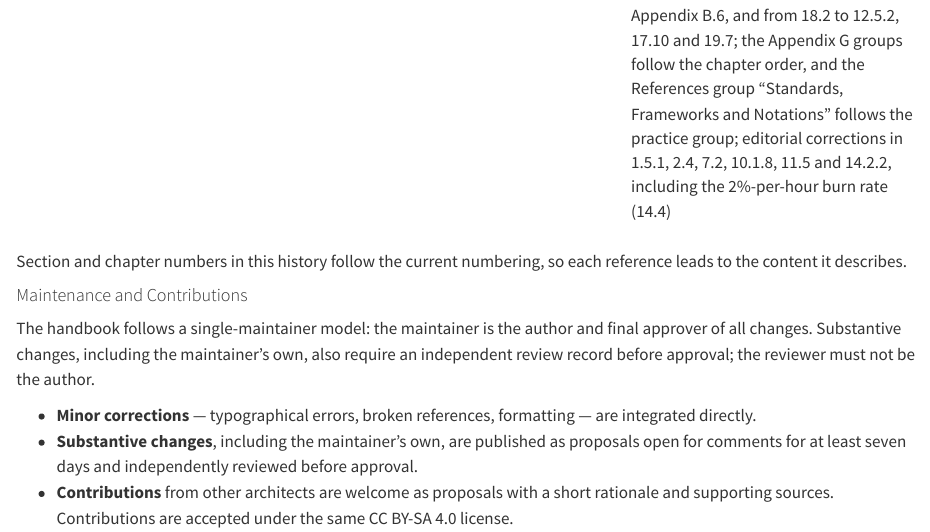
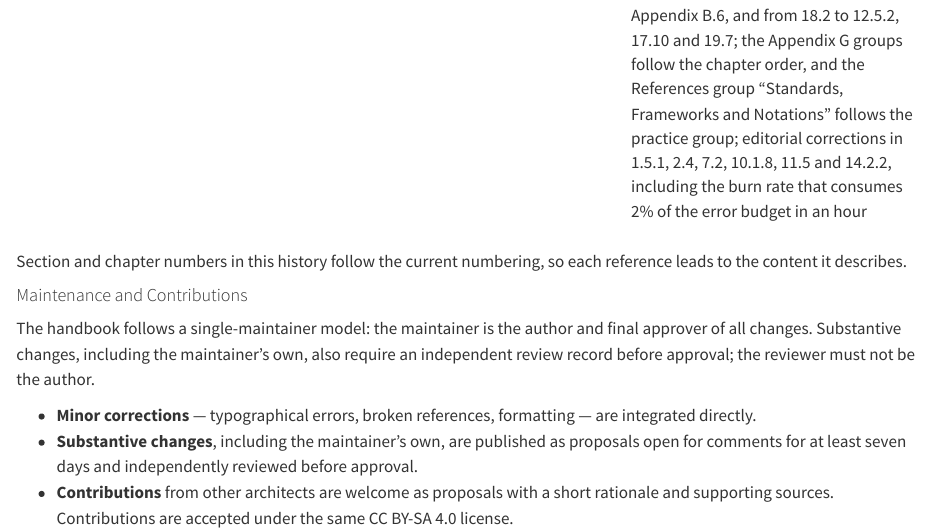
Before and after one commit to cesarcastrocuba/handbook-solutions-architecture, a Quarto document (manuscript/front-matter/document-control.qmd): the page in a window 1100 px wide, from 7290 px down. Rendered offline with R 4.5, knitr and Pandoc in place of Quarto, with nearby package versions.

Commit message:
docs(document-control): describe the burn rate without a section-like number

```diff
--- a/manuscript/front-matter/document-control.qmd
+++ b/manuscript/front-matter/document-control.qmd
@@ -43,7 +43,7 @@
 | 3.1.1 | November 2026 | Web edition: figures blend with the page in the light theme and read as light lines in the dark theme, and switching themes no longer moves the page; no content change |
 | 4.0 | November 2026 | Chapter 17 Platform Architecture added (platform types, platform as a product, responsibility model, reference architecture, capability contracts, tenancy and isolation, guardrails, reliability, measures, economics and capability lifecycle, sourcing, anti-patterns, worked example), and the chapters that followed it renumbered (now Chapters 5, 6, 7, 8, 13, 14, 15, 16, 18 and 19); platform capability contract schema (B.12), platform review checklist, assurance checklist item, glossary, references and pattern catalog extended; a sentence now separates each table from the figure or table after it (Chapters 7 and 17) |
 | 5.0 | November 2026 | Table of contents reordered: Architecture Documentation, Architecture Evaluation and the artifacts chapter, now *Architecture and Engineering Artifacts*, follow Governance as Chapters 5–7, the technical domains form a single run of chapters, and AI and Machine Learning Architecture was placed before the frameworks, methods and standards reference; quality attribute scenarios follow quality attribute requirements (1.3); Privacy by Design follows Security by Design (2.8), and the two accountability principles are merged (2.14); platform engineering moves from the infrastructure chapter into Chapter 17, and Chapter 12 places network and runtime decisions after its foundations and the well-architected frameworks last; the worked example 10.7 and section 16.3 are retitled; the pattern catalog becomes Appendix G and the glossary Appendix J; Appendix B is ordered by artifact group and Appendix E numbered from E.1; References follow the chapter order |
-| 6.0 | November 2026 | Table of contents reordered: Architecture Frameworks, Methods and Standards moves to Chapter 8 and closes the practice chapters; the technical domains (Chapters 9–13) and operation and verification (Chapters 14–16) follow it; Platform Architecture moves to Chapter 17, after Testing and Quality Verification and before Architecture Evolution and Economics (Chapter 18) and AI and Machine Learning Architecture (Chapter 19); the Introduction presents the Structure of the Handbook in four blocks and renumbers and re-sorts the reading routes, adding two platform routes; the Conclusions are expanded to seventeen cross-cutting principles, how the chapters fit together and the reference checkout thread, engagement stages with platform and AI and their appendix outputs, where to start, recurring failure modes drawn from Appendix H, and limits; cross-references are added from 12.7 to 8.3.4, from 11.7 to 17.6 and Appendix B.6, and from 18.2 to 12.5.2, 17.10 and 19.7; the Appendix G groups follow the chapter order, and the References group "Standards, Frameworks and Notations" follows the practice group; editorial corrections in 1.5.1, 2.4, 7.2, 10.1.8, 11.5 and 14.2.2, including the 2%-per-hour burn rate (14.4) |
+| 6.0 | November 2026 | Table of contents reordered: Architecture Frameworks, Methods and Standards moves to Chapter 8 and closes the practice chapters; the technical domains (Chapters 9–13) and operation and verification (Chapters 14–16) follow it; Platform Architecture moves to Chapter 17, after Testing and Quality Verification and before Architecture Evolution and Economics (Chapter 18) and AI and Machine Learning Architecture (Chapter 19); the Introduction presents the Structure of the Handbook in four blocks and renumbers and re-sorts the reading routes, adding two platform routes; the Conclusions are expanded to seventeen cross-cutting principles, how the chapters fit together and the reference checkout thread, engagement stages with platform and AI and their appendix outputs, where to start, recurring failure modes drawn from Appendix H, and limits; cross-references are added from 12.7 to 8.3.4, from 11.7 to 17.6 and Appendix B.6, and from 18.2 to 12.5.2, 17.10 and 19.7; the Appendix G groups follow the chapter order, and the References group "Standards, Frameworks and Notations" follows the practice group; editorial corrections in 1.5.1, 2.4, 7.2, 10.1.8, 11.5 and 14.2.2, including the burn rate that consumes 2% of the error budget in an hour |
 
 Section and chapter numbers in this history follow the current numbering, so each reference leads to the content it describes.
 
```
